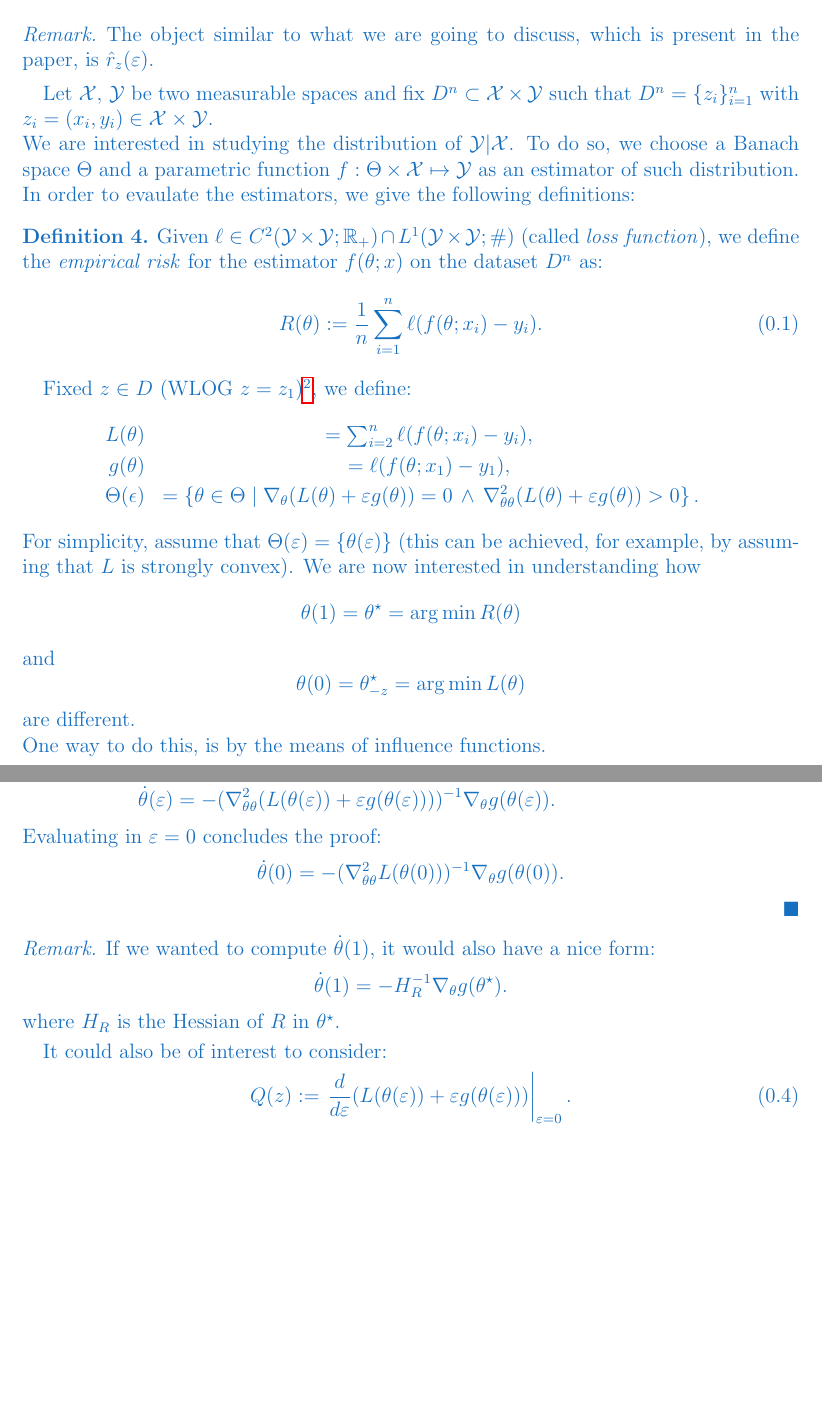
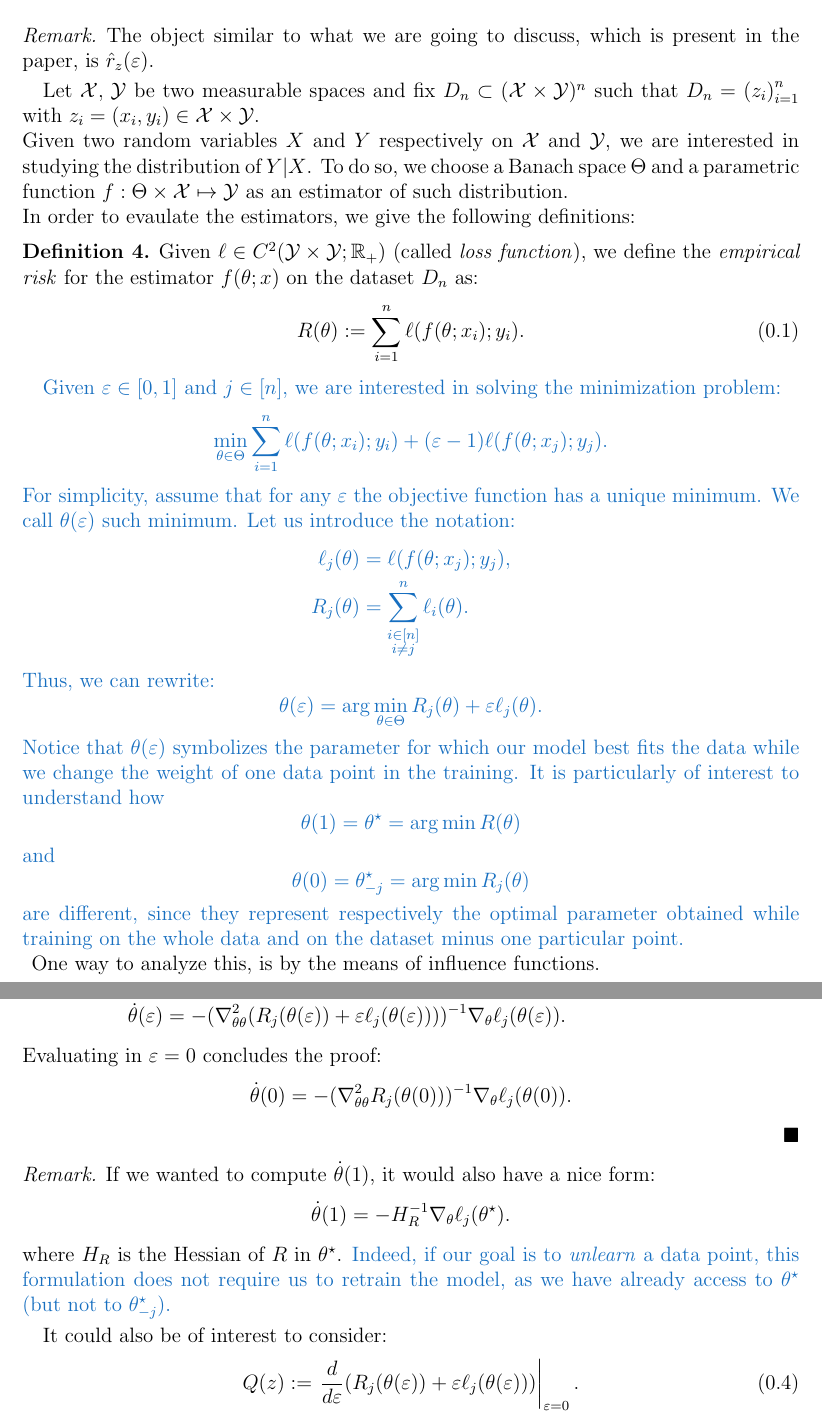
Before and after one commit to alexmlk1/presentations, a LaTeX document (weekly.tex): two parts of pages 7 and 8 of 9 before the commit and two parts of pages 7 and 8 of 10 after it, joined at a grey line, cut so that both start at the same text, the shorter picture padded with empty space. Compiled offline with pdfLaTeX.

Commit message:
corrected last week's mistakes

```diff
--- a/weekly.tex
+++ b/weekly.tex
@@ -328,30 +328,41 @@ We have:
            note that in this case $\theta^s=\hat\theta$ since we can compute it explicitly.
 \end{itemize}
 
-{\color{RoyalBlue} \section*{ * Reformulation of influence functions}
+\section*{Reformulation of influence functions}
 \begin{remark}
   The object similar to what we are going to discuss, which is present in the paper, is $\hat r _z(\varepsilon)$.
 \end{remark}
-Let $\mathcal{X},\,\mathcal{Y}$ be two measurable spaces and fix $D^n\subset\mathcal{X}\times\mathcal{Y}$ such that $D^n=\{z_i\}_{i=1}^n$ with $z_i=(x_i,y_i)\in\mathcal{X}\times\mathcal{Y}$.\\
-We are interested in studying the distribution of $\mathcal{Y}|\mathcal{X}$.
+Let $\mathcal{X},\,\mathcal{Y}$ be two measurable spaces and fix $D_n\subset(\mathcal{X}\times\mathcal{Y})^n$ such that $D_n=\left(z_i\right)_{i=1}^n$ with $z_i=(x_i,y_i)\in\mathcal{X}\times\mathcal{Y}$.\\
+Given two random variables $X$ and $Y$ respectively on $\X$ and $\Y$, we are interested in studying the distribution of $Y|X$.
 To do so, we choose a Banach space $\Theta$ and a parametric function $f:\Theta\times\mathcal{X}\mapsto\mathcal{Y}$ as an estimator of such distribution.\\
 In order to evaulate the estimators, we give the following definitions:
 \begin{definition*}
-  Given $\ell\in C^2(\mathcal{Y}\times\mathcal{Y};\R_+)\cap L^1(\mathcal{Y}\times\mathcal{Y};\#)$ (called \emph{loss function}), we define the \emph{empirical risk} for the estimator $f(\theta;x)$ on the dataset $D^n$ as:
+  Given $\ell\in C^2(\mathcal{Y}\times\mathcal{Y};\R_+)$ (called \emph{loss function}), we define the \emph{empirical risk} for the estimator $f(\theta;x)$ on the dataset $D_n$ as:
   \begin{equation}
-    R(\theta):=\frac{1}{n}\sum_{i=1}^n\ell(f(\theta;x_i)-y_i).
+    R(\theta) := \sum_{i=1}^n\ell(f(\theta;x_i);y_i).
   \end{equation}
 \end{definition*}
-
-Fixed $z\in D$ (WLOG $z=z_1$)\footnote{Permuting the dataset does not affect our quantities of interest.}, we define:
-\begin{eqnarray*}
-  L(\theta) &= \sum_{i=2}^n \ell(f(\theta;x_i)-y_i), \\
-  g(\theta) &= \ell(f(\theta;x_1)-y_1), \\
-  \Theta(\epsilon) &= \left\{\theta\in\Theta \mid \nabla_\theta(L(\theta)+\eps g(\theta))=0\, \wedge\, \nabla_{\theta\theta}^2(L(\theta)+\eps g(\theta))>0  \right\}.
-\end{eqnarray*}
-For simplicity, assume that $\Theta(\eps)=\{\theta(\eps)\}$ (this can be achieved, for example, by assuming that $L$ is strongly convex).
-We are now interested in understanding how $$\theta(1)=\theta^\star=\arg\min R(\theta)$$ and $$\theta(0)=\theta^\star_{-z}=\arg\min L(\theta)$$ are different.\\
-One way to do this, is by the means of influence functions.
+{\color{RoyalBlue}
+Given $\eps\in[0,1]$ and $j\in [n]$, we are interested in solving the minimization problem:
+\begin{equation*}
+  \min_{\theta\in\Theta} \sum_{i=1}^n \ell(f(\theta;x_i);y_i)+(\eps-1) \ell(f(\theta;x_j);y_j).
+\end{equation*}
+For simplicity, assume that for any $\eps$ the objective function has a unique minimum. We call $\theta(\eps)$ such minimum.
+Let us introduce the notation:
+\begin{equation*}
+  \begin{aligned}
+  \ell_j(\theta) &= \ell(f(\theta;x_j);y_j), \\
+  R_j(\theta) &= \sum\limits_{\substack{i\in [n] \\i\neq j}}^n \ell_i(\theta).
+  %\Theta(\epsilon) &= \left\{\theta\in\Theta \mid \nabla_\theta(L(\theta)+\eps g(\theta))=0\, \wedge\, \nabla_{\theta\theta}^2(L(\theta)+\eps g(\theta))>0  \right\}.
+  \end{aligned}
+\end{equation*}
+Thus, we can rewrite:
+$$ \theta(\eps) = \arg\min_{\theta\in\Theta} R_j(\theta)+\eps\ell_j(\theta).
+$$
+Notice that $\theta(\eps)$ symbolizes the parameter for which our model best fits the data while we change the weight of one data point in the training.
+It is particularly of interest to understand how $$\theta(1)=\theta^\star=\arg\min R(\theta)$$ and $$\theta(0)=\theta^\star_{-j}=\arg\min R_j(\theta)$$ are different, since they represent respectively the optimal parameter obtained while training on the whole data and on the dataset minus one particular point.\\
+}
+One way to analyze this, is by the means of influence functions.
 \begin{definition*}
   The \emph{influence function} of $z$ is:
   \begin{equation}
@@ -380,21 +390,22 @@ One way to do this, is by the means of influence functions.
-    \nabla^2_{\theta\theta}L(\theta(\eps))\dot\theta(\eps) + \nabla_\theta g(\theta(\eps)) + \eps \nabla^2_{\theta\theta}g(\theta(\eps))\dot\theta(\eps) &=0 \iff \\
-    \dot\theta(\eps) = -(\nabla^2_{\theta\theta}(L(\theta(\eps))+\eps g(\theta(\eps))))^{-1}\nabla_\theta g(\theta(\eps)).
+    \nabla^2_{\theta,\eps}(R_j(\theta(\eps))+\eps \ell_j(\theta(\eps)))& =0 \iff \\
+    \nabla^2_{\theta\theta}R_j(\theta(\eps))\dot\theta(\eps) + \nabla_\theta \ell_j(\theta(\eps)) + \eps \nabla^2_{\theta\theta}\ell_j(\theta(\eps))\dot\theta(\eps) &=0 \iff \\
+    \dot\theta(\eps) = -(\nabla^2_{\theta\theta}(R_j(\theta(\eps))+\eps \ell_j(\theta(\eps))))^{-1}\nabla_\theta \ell_j(\theta(\eps)).
   \end{eqnarray*}
   Evaluating in $\eps = 0$ concludes the proof:
   \begin{equation*}
-    \dot\theta(0) = -(\nabla^2_{\theta\theta}L(\theta(0)))^{-1} \nabla_\theta g(\theta(0)).
+    \dot\theta(0) = -(\nabla^2_{\theta\theta}R_j(\theta(0)))^{-1} \nabla_\theta \ell_j(\theta(0)).
   \end{equation*}
 \end{proof}
 
 \begin{remark}
   If we wanted to compute $\dot\theta(1)$, it would also have a nice form:
-  $$ \dot\theta(1) = -H_R^{-1} \nabla_\theta g(\theta^\star).
+  $$ \dot\theta(1) = -H_R^{-1} \nabla_\theta \ell_j(\theta^\star).
   $$
-  where $H_R$ is the Hessian of $R$ in $\theta^\star$.
+  where $H_R$ is the Hessian of $R$ in $\theta^\star$. {\color{RoyalBlue} Indeed, if our goal is to \emph{unlearn} a data point, this formulation does not require us to retrain the model, as we have already access to $\theta^\star$ (but not to $\theta^\star_{-j}$). }
 \end{remark}
 It could also be of interest to consider:
 \begin{equation}
-  Q(z):= \left.\frac{d}{d\eps} (L(\theta(\eps))+\eps g(\theta(\eps)))\right|_{\eps=0}.
+  Q(z):= \left.\frac{d}{d\eps} (R_j(\theta(\eps))+\eps \ell_j(\theta(\eps)))\right|_{\eps=0}.
 \end{equation}
 \begin{corollary}
   The following formulae hold:
```
Also changed, not shown: weekly.pdf, weekly.tex (21 more changed lines).
